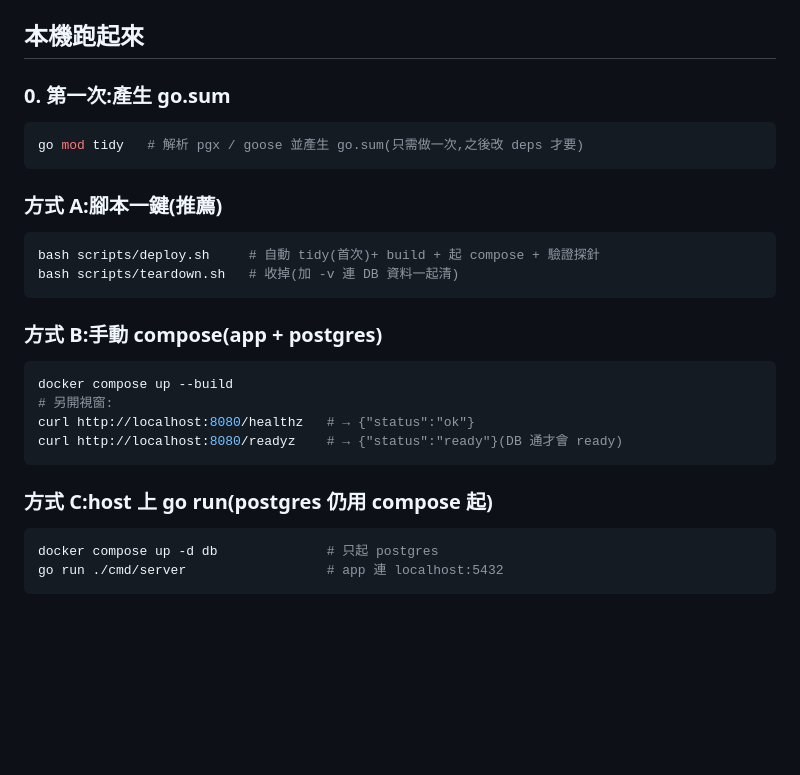
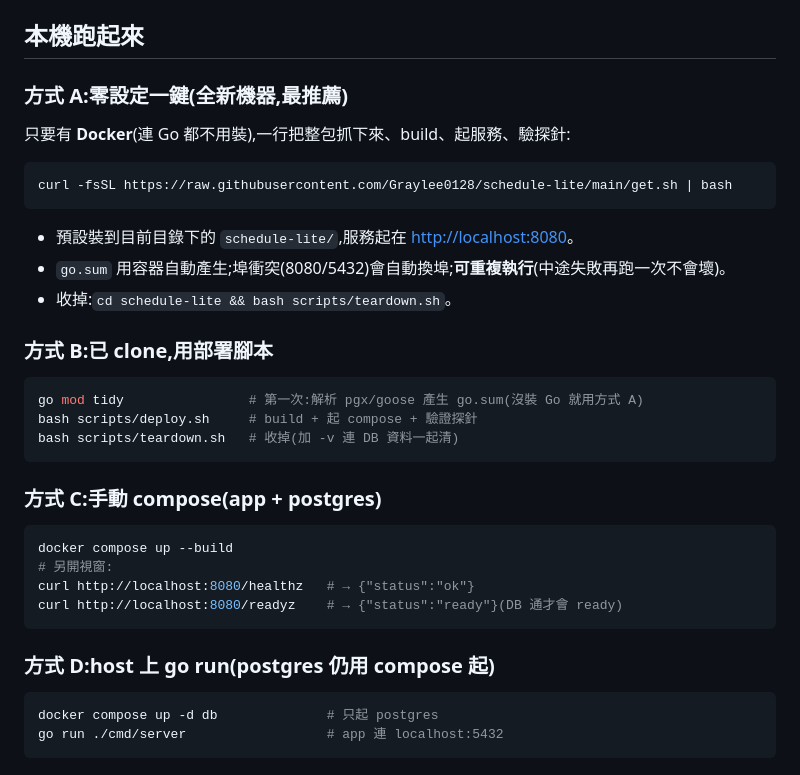
Before and after one commit to Graylee0128/schedule-lite, a Markdown page: README.md, the part around the change. Rendered like a GitHub page; blank space fills up the shorter version.

Commit message:
docs: README 加上 get.sh 零設定一鍵 bootstrap 指令
之前 get.sh 在 repo root 卻沒被 README 引用;方式 A 只跑 deploy.sh(需先 clone)。
補上 curl raw.githubusercontent .../get.sh | bash 當頭號方式。

````diff
--- a/README.md
+++ b/README.md
@@ -35,20 +35,27 @@
 
 ## 本機跑起來
 
-### 0. 第一次:產生 go.sum
+### 方式 A:零設定一鍵(全新機器,最推薦)
+
+只要有 **Docker**(連 Go 都不用裝),一行把整包抓下來、build、起服務、驗探針:
 
 ```bash
-go mod tidy   # 解析 pgx / goose 並產生 go.sum(只需做一次,之後改 deps 才要)
+curl -fsSL https://raw.githubusercontent.com/Graylee0128/schedule-lite/main/get.sh | bash
 ```
 
-### 方式 A:腳本一鍵(推薦)
+- 預設裝到目前目錄下的 `schedule-lite/`,服務起在 <http://localhost:8080>。
+- `go.sum` 用容器自動產生;埠衝突(8080/5432)會自動換埠;**可重複執行**(中途失敗再跑一次不會壞)。
+- 收掉:`cd schedule-lite && bash scripts/teardown.sh`。
+
+### 方式 B:已 clone,用部署腳本
 
 ```bash
-bash scripts/deploy.sh     # 自動 tidy(首次)+ build + 起 compose + 驗證探針
+go mod tidy                # 第一次:解析 pgx/goose 產生 go.sum(沒裝 Go 就用方式 A)
+bash scripts/deploy.sh     # build + 起 compose + 驗證探針
 bash scripts/teardown.sh   # 收掉(加 -v 連 DB 資料一起清)
 ```
 
-### 方式 B:手動 compose(app + postgres)
+### 方式 C:手動 compose(app + postgres)
 
 ```bash
 docker compose up --build
@@ -57,7 +64,7 @@ curl http://localhost:8080/healthz   # → {"status":"ok"}
 curl http://localhost:8080/readyz    # → {"status":"ready"}(DB 通才會 ready)
 ```
 
-### 方式 C:host 上 go run(postgres 仍用 compose 起)
+### 方式 D:host 上 go run(postgres 仍用 compose 起)
 
 ```bash
 docker compose up -d db              # 只起 postgres
````
